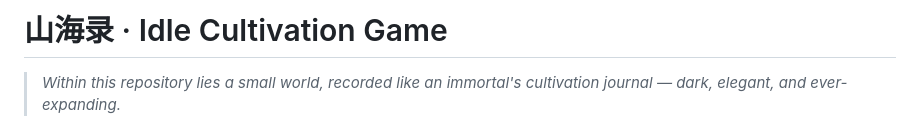
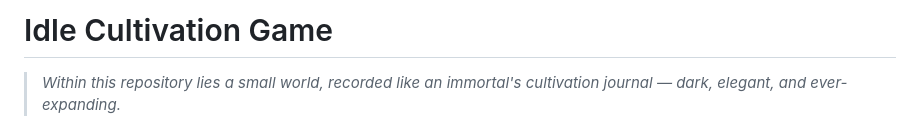
Before and after one commit to HuseyinKutlukkaya/IdleCultivationGame, a Markdown page: README.md, the part around the change. Drawn GitHub-style.

Commit message:
Change title to 'Idle Cultivation Game'
Updated the title of the game in the README.

```diff
--- a/README.md
+++ b/README.md
@@ -1,4 +1,4 @@
-# 山海录 · Idle Cultivation Game
+#  Idle Cultivation Game
 
 > *Within this repository lies a small world, recorded like an immortal's
 > cultivation journal — dark, elegant, and ever-expanding.*
```
